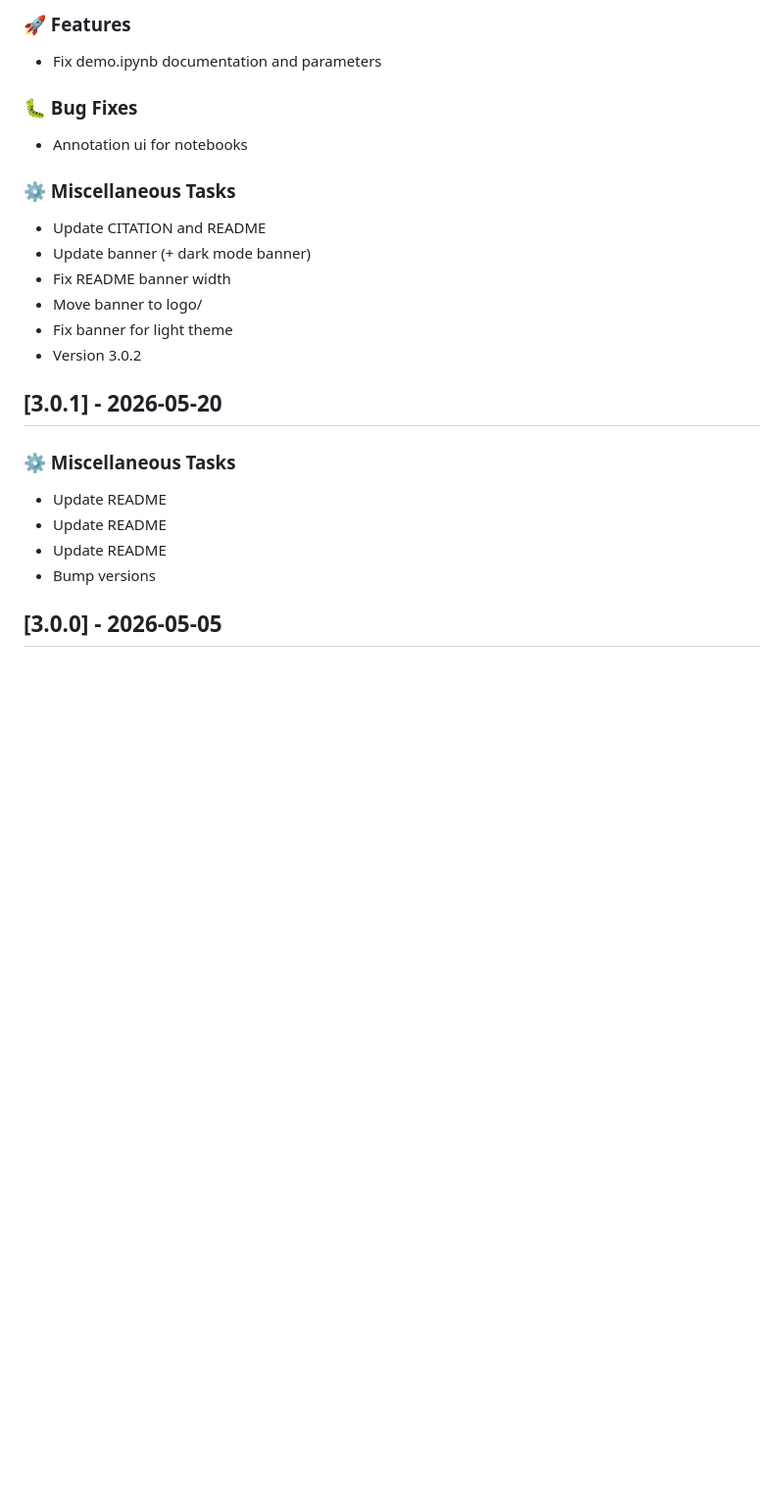
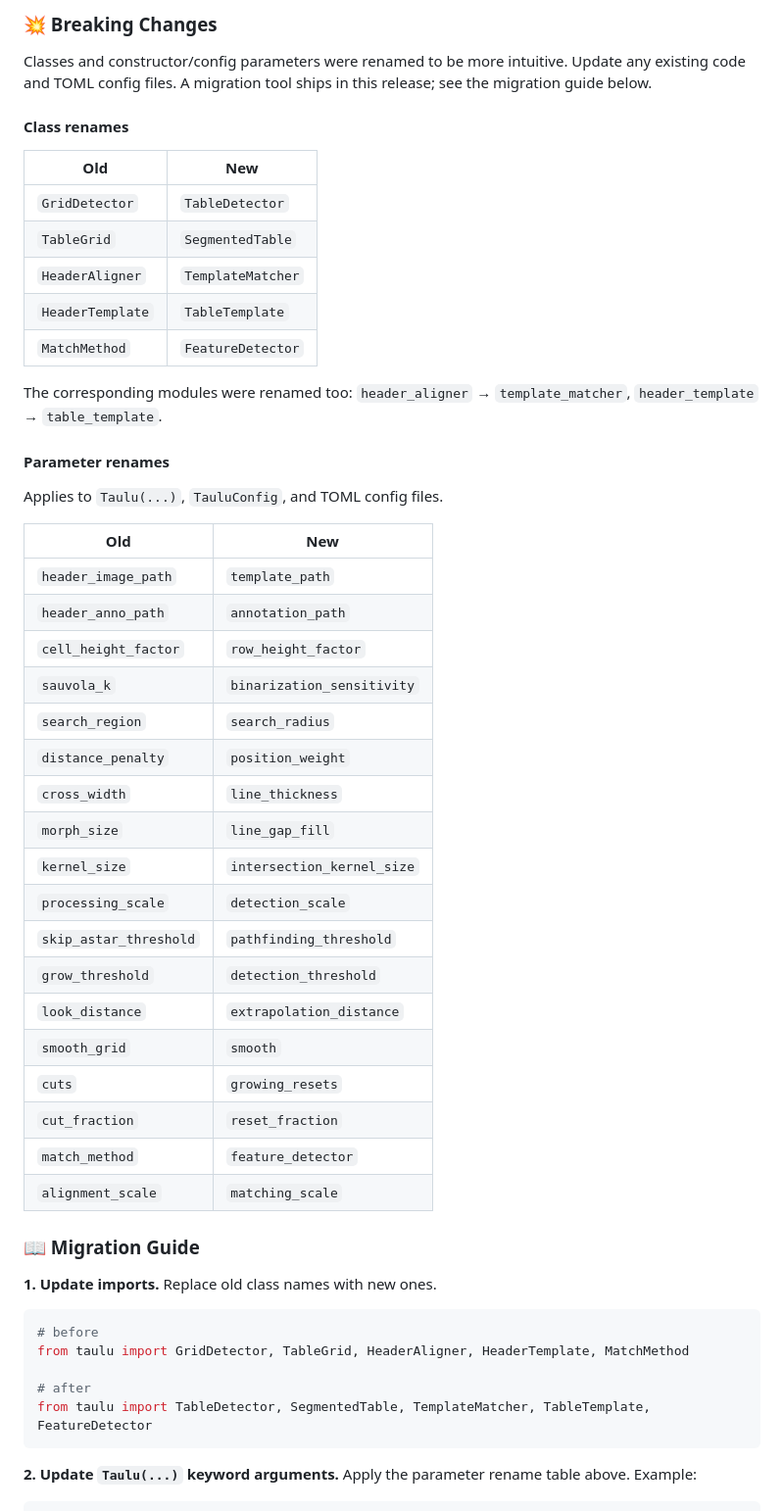
Before and after one commit to GhentCDH/taulu, a Markdown page: CHANGELOG.md, the part around one of its changes. Shown at 98% size. GitHub-like rendering; blank space fills up the shorter version.

Commit message:
fix: revert changelog overwrite

````diff
--- a/CHANGELOG.md
+++ b/CHANGELOG.md
@@ -2,26 +2,60 @@
 
-### 🚀 Features
+### 💥 Breaking Changes
 
-- Fix demo.ipynb documentation and parameters
+Classes and constructor/config parameters were renamed to be more intuitive.
+Update any existing code and TOML config files. A migration tool ships in
+this release; see the migration guide below.
 
-### 🐛 Bug Fixes
+#### Class renames
 
-- Annotation ui for notebooks
+| Old              | New               |
+| ---------------- | ----------------- |
+| `GridDetector`   | `TableDetector`   |
+| `TableGrid`      | `SegmentedTable`  |
+| `HeaderAligner`  | `TemplateMatcher` |
+| `HeaderTemplate` | `TableTemplate`   |
+| `MatchMethod`    | `FeatureDetector` |
 
-### ⚙️ Miscellaneous Tasks
+The corresponding modules were renamed too: `header_aligner` →
+`template_matcher`, `header_template` → `table_template`.
 
-- Update CITATION and README
-- Update banner (+ dark mode banner)
-- Fix README banner width
-- Move banner to logo/
-- Fix banner for light theme
-- Version 3.0.2
-## [3.0.1] - 2026-05-20
+#### Parameter renames
 
-### ⚙️ Miscellaneous Tasks
+Applies to `Taulu(...)`, `TauluConfig`, and TOML config files.
 
-- Update README
-- Update README
-- Update README
-- Bump versions
-## [3.0.0] - 2026-05-05
+| Old                    | New                        |
+| ---------------------- | -------------------------- |
+| `header_image_path`    | `template_path`            |
+| `header_anno_path`     | `annotation_path`          |
+| `cell_height_factor`   | `row_height_factor`        |
+| `sauvola_k`            | `binarization_sensitivity` |
+| `search_region`        | `search_radius`            |
+| `distance_penalty`     | `position_weight`          |
+| `cross_width`          | `line_thickness`           |
+| `morph_size`           | `line_gap_fill`            |
+| `kernel_size`          | `intersection_kernel_size` |
+| `processing_scale`     | `detection_scale`          |
+| `skip_astar_threshold` | `pathfinding_threshold`    |
+| `grow_threshold`       | `detection_threshold`      |
+| `look_distance`        | `extrapolation_distance`   |
+| `smooth_grid`          | `smooth`                   |
+| `cuts`                 | `growing_resets`           |
+| `cut_fraction`         | `reset_fraction`           |
+| `match_method`         | `feature_detector`         |
+| `alignment_scale`      | `matching_scale`           |
+
+### 📖 Migration Guide
+
+**1. Update imports.** Replace old class names with new ones.
+
+```python
+# before
+from taulu import GridDetector, TableGrid, HeaderAligner, HeaderTemplate, MatchMethod
+
+# after
+from taulu import TableDetector, SegmentedTable, TemplateMatcher, TableTemplate, FeatureDetector
+```
+
+**2. Update `Taulu(...)` keyword arguments.** Apply the parameter rename
+table above. Example:
+
````
Also changed, not shown: other parts of CHANGELOG.md (+100 -32 lines).
